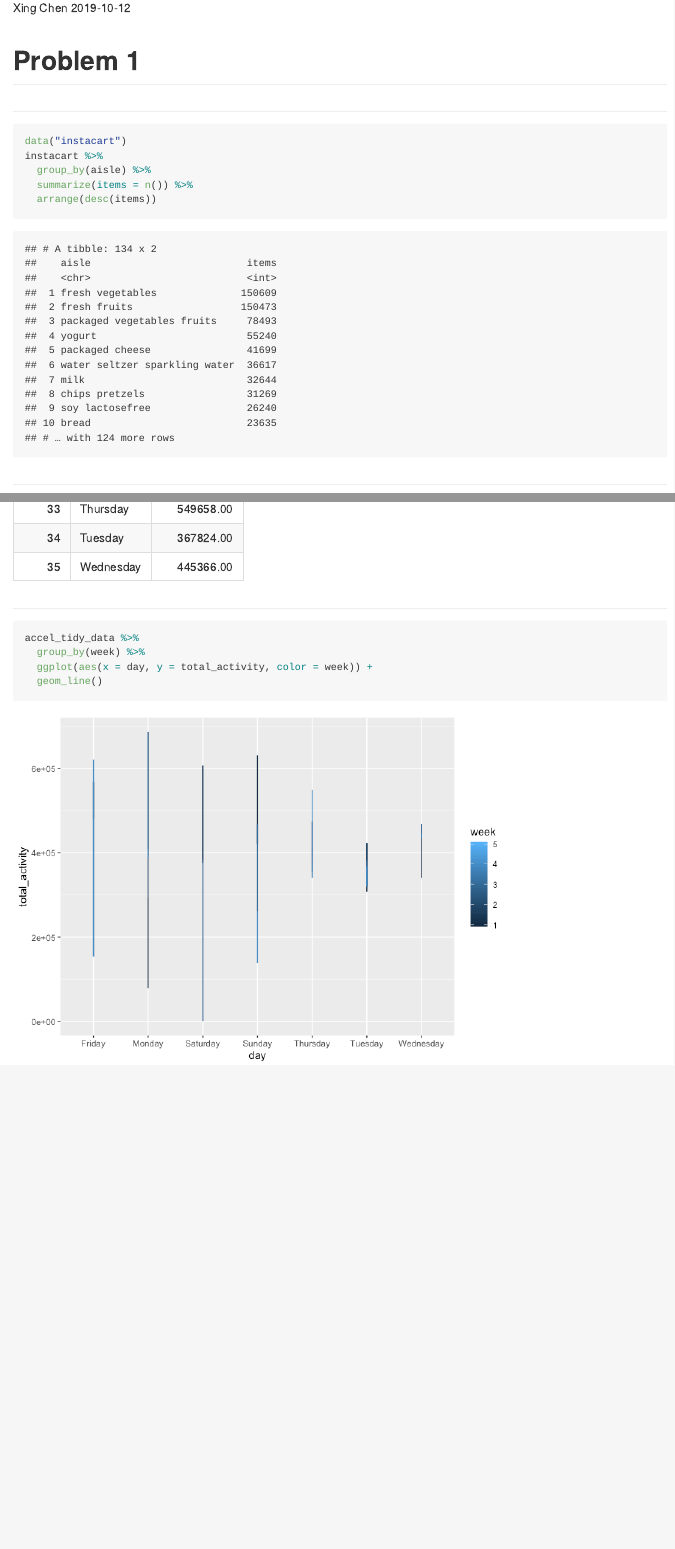
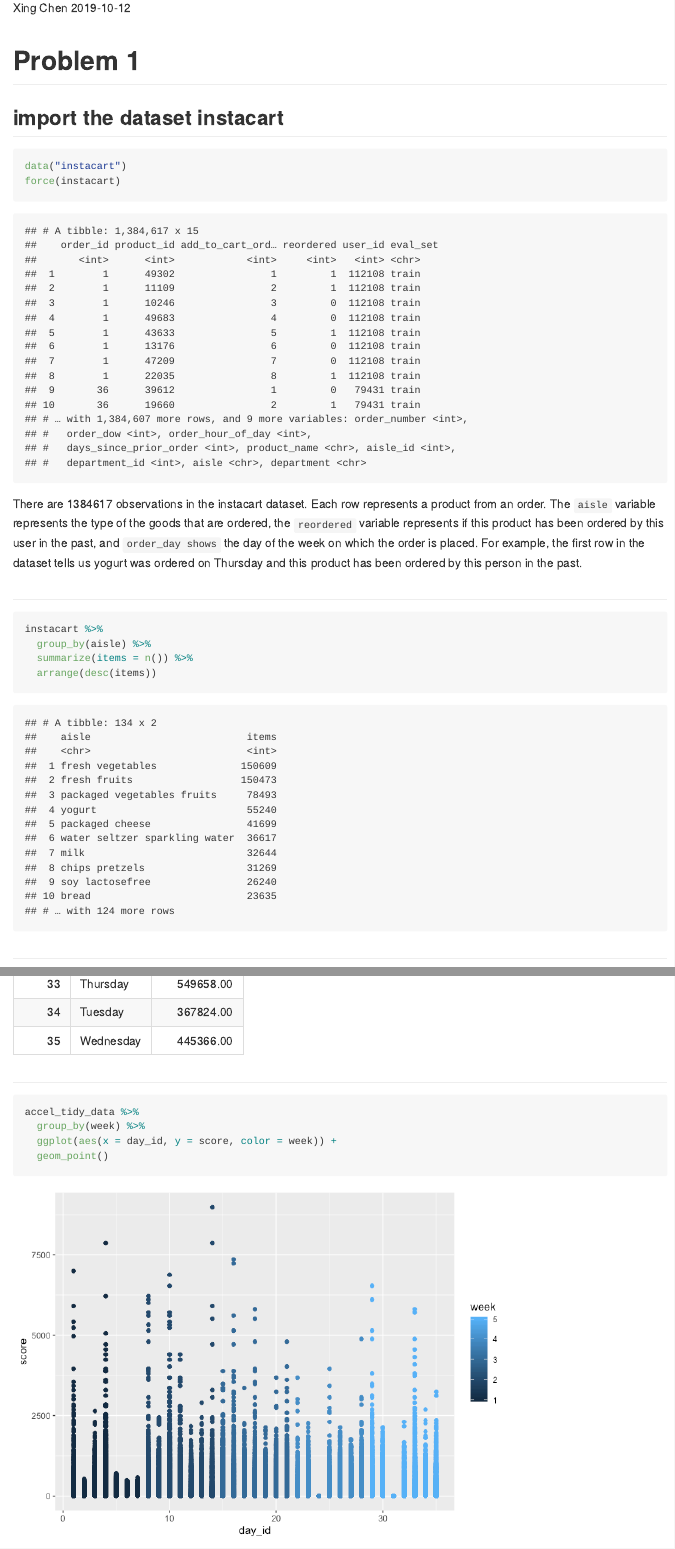
Before and after one commit to xing1215/p8105_hw3_xc2472, an R Markdown document (p8105_hw3_xc2472.Rmd): the page in a window 1100 px wide, from 110 px down, and a second part further down, joined at a grey line. The pictures show the output file p8105_hw3_xc2472.md that the author committed with the source, drawn offline in the style of GitHub.

Commit message:
a description of the dataset was added in problem 1

````diff
--- a/p8105_hw3_xc2472.Rmd
+++ b/p8105_hw3_xc2472.Rmd
@@ -16,10 +14,22 @@ library(jsonlite)
 
 # Problem 1
 
+## import the dataset instacart
+
+```{r}
+data("instacart")
+force(instacart)
+```
+
+There are `r nrow(instacart)` observations in the instacart dataset. Each row represents a
+product from an order. The `aisle` variable represents the type of the goods that are
+ordered, the `reordered` variable represents if this product has been ordered by this user
+in the past, and `order_day shows` the day of the week on which the order is placed. For
+example, the first row in the dataset tells us yogurt was ordered on Thursday and this
+product has been ordered by this person in the past.
 
 ##
 ```{r}
-data("instacart")
 instacart %>%
   group_by(aisle) %>%
   summarize(items = n()) %>%
@@ -182,6 +192,6 @@ accel_tidy_data %>%
 ```{r}
 accel_tidy_data %>%
   group_by(week) %>%
-  ggplot(aes(x = day, y = total_activity, color = week)) +
-  geom_line()
+  ggplot(aes(x = day_id, y = score, color = week)) +
+  geom_point()
 ```
````
Also changed, not shown: p8105_hw3_xc2472.md, p8105_hw3_xc2472_files/figure-gfm/unnamed-chunk-12-1.png (added), p8105_hw3_xc2472_files/figure-gfm/unnamed-chunk-3-1.png (added), p8105_hw3_xc2472_files/figure-gfm/unnamed-chunk-8-1.png, p8105_hw3_xc2472_files/figure-gfm/unnamed-chunk-9-1.png (added), p8105_hw3_xc2472.Rmd (2 more changed lines).
